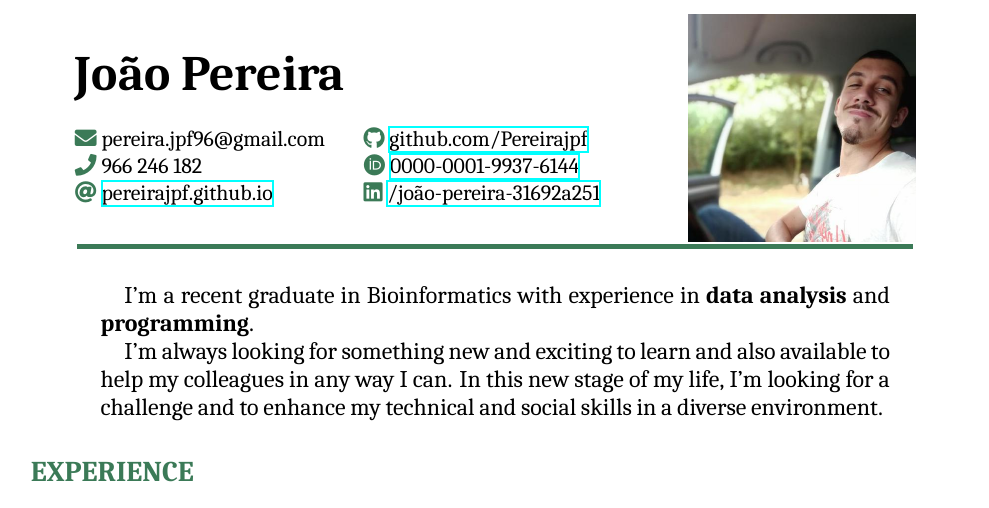
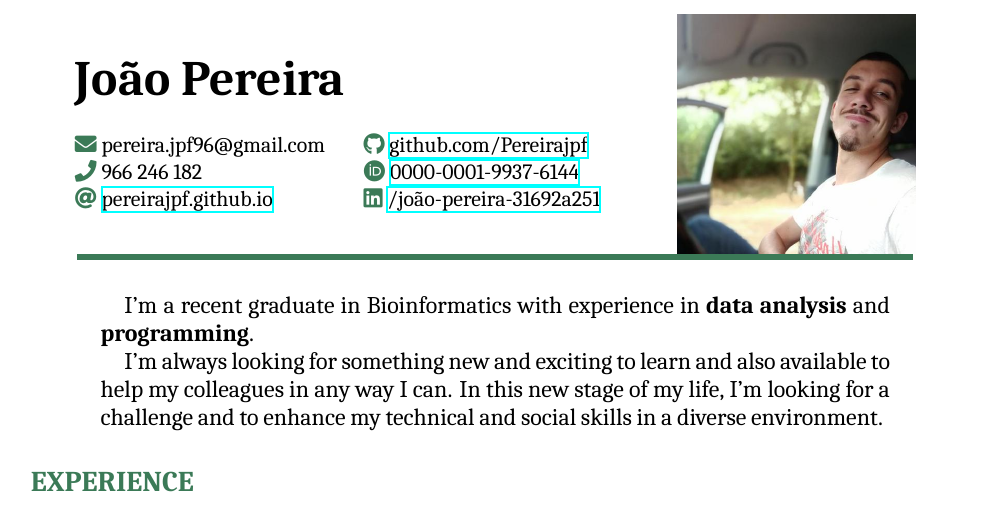
Before and after one commit to Pereirajpf/My_CV, a LaTeX CV (CV_JPereira.tex): part of page 1 of 2, cut so that both start at the same text. Compiled offline with XeLaTeX; a missing font is replaced by an installed copy or a similar font.

Commit message:
Removed space between foto and hrule

```diff
--- a/CV_JPereira.tex
+++ b/CV_JPereira.tex
@@ -87,9 +87,10 @@
 \end{multicols}
 \end{minipage}
 \begin{minipage}{0.3\textwidth}
-\flushright{{\includegraphics[height=40mm]{myfoto.jpg}}}
+\flushright{{\includegraphics[height=42mm]{myfoto.jpg}}}
 \end{minipage}
 
+\vspace{-0.2mm}
 \textcolor{SecText}{\rule{0.9\textwidth}{0.1cm}}
 \end{center}
 }
```
Also changed, not shown: CV_JPereira.pdf, 2 other files.
